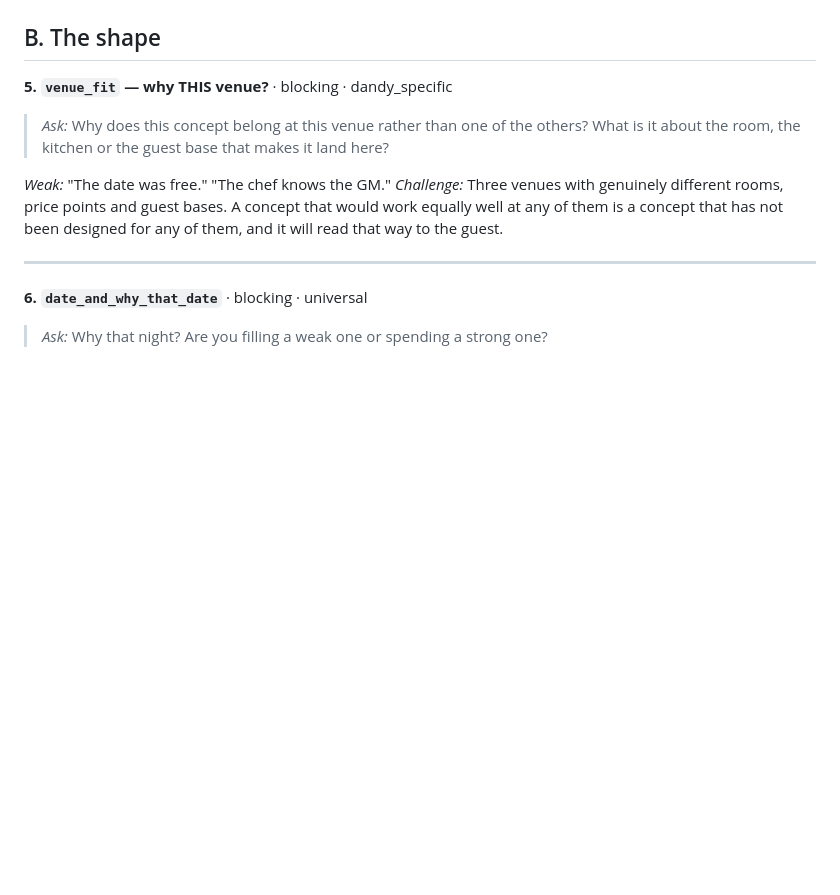
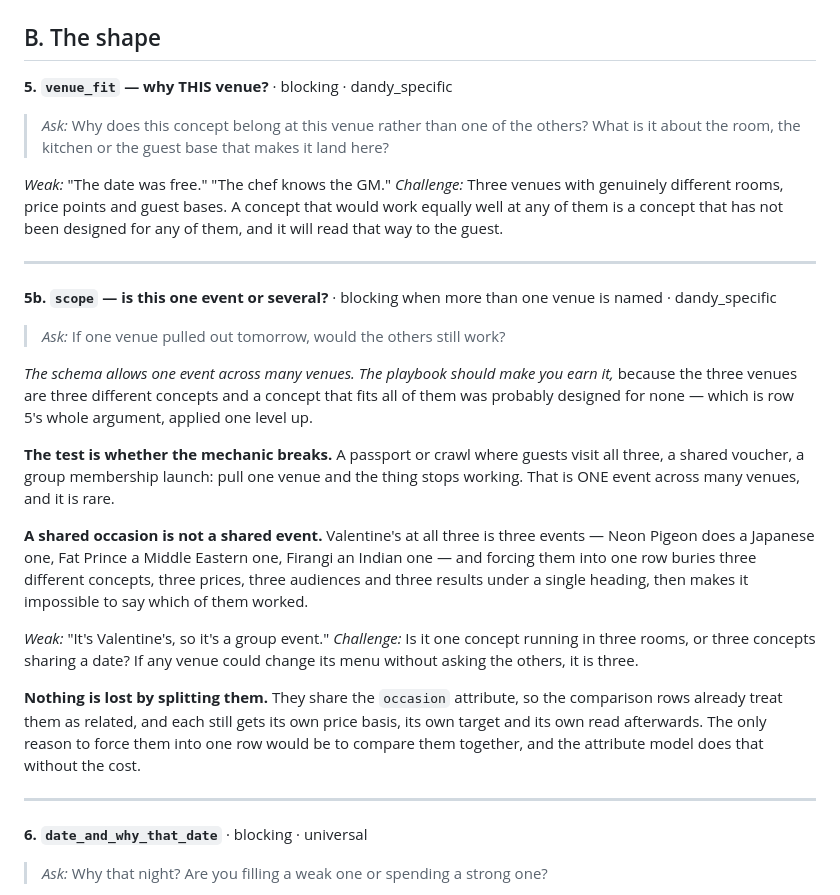
Before and after one commit to DandyMarketing/EyeofSauron, a Markdown page: docs/EVENT_PLAYBOOK.md, the part around the change. Rendered like a GitHub page; blank space fills up the shorter version.

Commit message:
One event across many venues, and a test for when that is a lie
Khai: yes to one event spanning venues, with the caveat that the three
venue concepts are all different -- so is it really of value.

THE CAVEAT ANSWERS ITSELF, one level up from where he raised it. Row 5 asks
why a concept belongs at THIS venue and challenges anything that would work
equally well at any of them, on the grounds that it was then designed for
none. The same argument decides scope: a concept that genuinely spans three
different rooms is rare, and most things that look group-wide are not.

THE TEST IS WHETHER THE MECHANIC BREAKS. Pull one venue out tomorrow -- does
the thing still work? A passport or crawl across all three, a shared voucher,
a group membership launch: no, it stops working. That is one event across
many venues, and the schema carries it.

A SHARED OCCASION IS NOT A SHARED EVENT. Valentine's at all three is three
events: Neon Pigeon does a Japanese one, Fat Prince a Middle Eastern one,
Firangi an Indian one. Forcing them into one row buries three concepts,
three prices, three audiences and three results under one heading and then
makes it impossible to say which worked.

AND NOTHING IS LOST BY SPLITTING THEM, which is what makes this cheap to get
right. They share the `occasion` attribute, so the comparison rows already
treat them as related; each keeps its own price basis, target and read. The
only reason to force one row would be to compare them together, and the
attribute model settled two messages ago already does that.

Schema stays many-to-many. The playbook makes you earn it.

Co-Authored-By: Claude Opus 5 <noreply@anthropic.com>
Claude-Session: https://claude.ai/code/session_01YLvFX3YHAQXkhiC9qXzEbD

```diff
--- a/docs/EVENT_PLAYBOOK.md
+++ b/docs/EVENT_PLAYBOOK.md
@@ -151,6 +151,38 @@ claim as its hook.
 *Challenge:* Three venues with genuinely different rooms, price points and guest
 bases. A concept that would work equally well at any of them is a concept that
 has not been designed for any of them, and it will read that way to the guest.
+
+---
+
+**5b. `scope` — is this one event or several?** · blocking when more than one venue is named · dandy_specific
+
+> *Ask:* If one venue pulled out tomorrow, would the others still work?
+
+*The schema allows one event across many venues. The playbook should make you
+earn it,* because the three venues are three different concepts and a concept
+that fits all of them was probably designed for none — which is row 5's whole
+argument, applied one level up.
+
+**The test is whether the mechanic breaks.** A passport or crawl where guests
+visit all three, a shared voucher, a group membership launch: pull one venue and
+the thing stops working. That is ONE event across many venues, and it is rare.
+
+**A shared occasion is not a shared event.** Valentine's at all three is three
+events — Neon Pigeon does a Japanese one, Fat Prince a Middle Eastern one,
+Firangi an Indian one — and forcing them into one row buries three different
+concepts, three prices, three audiences and three results under a single
+heading, then makes it impossible to say which of them worked.
+
+*Weak:* "It's Valentine's, so it's a group event."
+*Challenge:* Is it one concept running in three rooms, or three concepts sharing
+a date? If any venue could change its menu without asking the others, it is
+three.
+
+**Nothing is lost by splitting them.** They share the `occasion` attribute, so
+the comparison rows already treat them as related, and each still gets its own
+price basis, its own target and its own read afterwards. The only reason to
+force them into one row would be to compare them together, and the attribute
+model does that without the cost.
 
 ---
 
```
